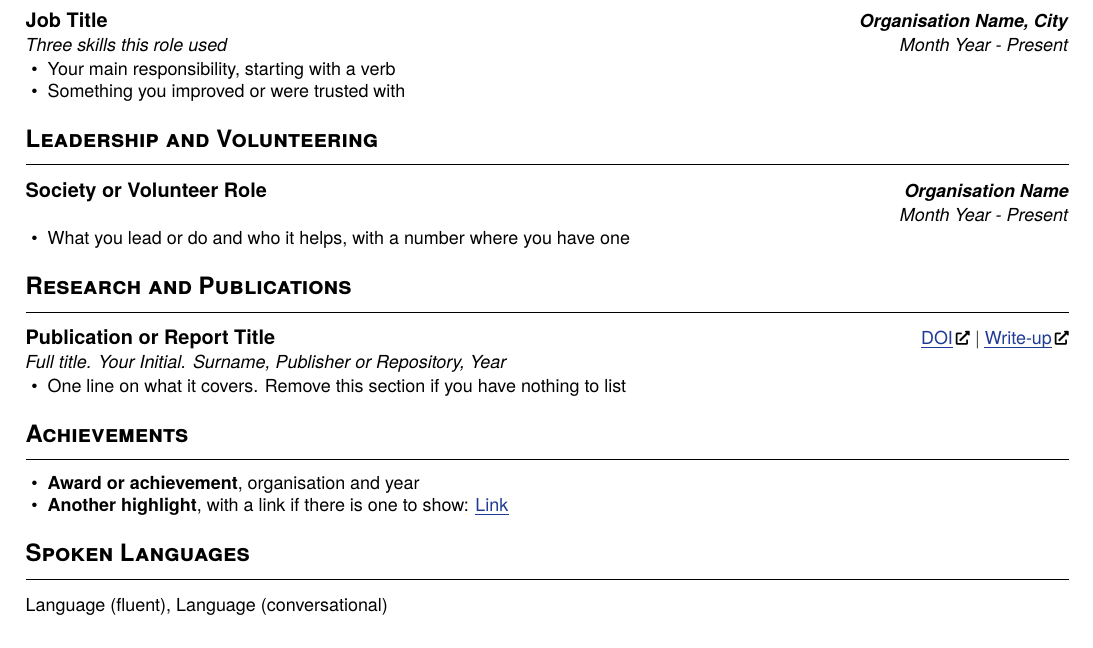
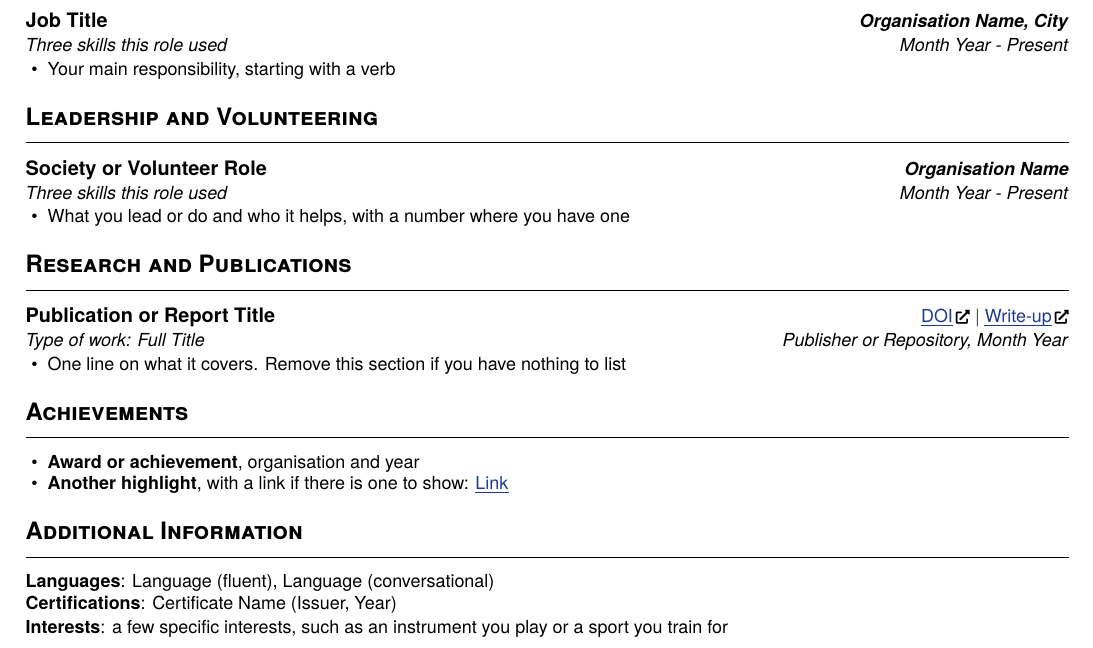
Before and after one commit to zaccesss/latex-cv, a LaTeX CV (cv/cv.tex): part of the page, cut so that both start at the same text. Compiled offline with XeLaTeX; a missing font is replaced by an installed copy or a similar font.

Commit message:
feat: add Additional Information and skills lines
Closes #22

```diff
--- a/cv/cv.tex
+++ b/cv/cv.tex
@@ -75,17 +75,16 @@
 {\small\textit{Three skills this role used}}\hfill{\small\textit{Month Year - Present}}\par
 \begin{itemize}
   \item Your main responsibility, starting with a verb
-  \item Something you improved or were trusted with
 \end{itemize}
 \section{Leadership and Volunteering}
 \needspace{3\baselineskip}\textbf{Society or Volunteer Role}\hfill{\small\textbf{\textit{Organisation Name}}}\par
-{\small\textit{}}\hfill{\small\textit{Month Year - Present}}\par
+{\small\textit{Three skills this role used}}\hfill{\small\textit{Month Year - Present}}\par
 \begin{itemize}
   \item What you lead or do and who it helps, with a number where you have one
 \end{itemize}
 \section{Research and Publications}
 \needspace{3\baselineskip}\textbf{Publication or Report Title}\hfill{\small \href{https://doi.org/}{\uline{DOI}\,\icon{\textcolor{black}{\raisebox{0.05\height}{\scriptsize\faExternalLink*}}}} $\vert$ \href{https://example.com}{\uline{Write-up}\,\icon{\textcolor{black}{\raisebox{0.05\height}{\scriptsize\faExternalLink*}}}}}\par
-{\small\textit{Full title. Your Initial. Surname, Publisher or Repository, Year}}\hfill{\small\textit{}}\par
+{\small\textit{Type of work: Full Title}}\hfill{\small\textit{Publisher or Repository, Month Year}}\par
 \begin{itemize}
   \item One line on what it covers. Remove this section if you have nothing to list
 \end{itemize}
@@ -94,6 +93,10 @@
   \item \textbf{Award or achievement}, organisation and year
   \item \textbf{Another highlight}, with a link if there is one to show: \href{https://example.com}{\uline{Link}}
 \end{itemize}
-\section{Spoken Languages}
-{\small Language (fluent), Language (conversational)}
+\section{Additional Information}
+{\small
+\textbf{Languages}: Language (fluent), Language (conversational) \\
+\textbf{Certifications}: Certificate Name (Issuer, Year) \\
+\textbf{Interests}: a few specific interests, such as an instrument you play or a sport you train for
+}
 \end{document}
```
Also changed, not shown: CHANGELOG.md, README.md, cv/cv.pdf, images/cv-1.png, 1 other file.
